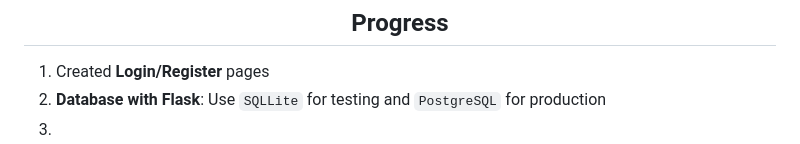
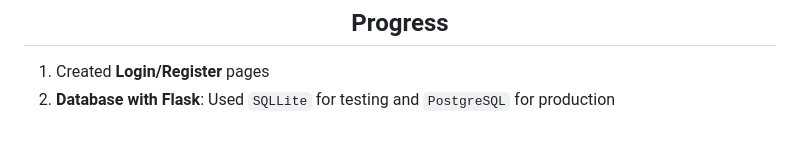
Before and after one commit to tnguyen606-cs/AI-ExpenseApp, a Markdown page: README.md, the part around the change. Rendered like a GitHub page.

```diff
--- a/README.md
+++ b/README.md
@@ -58,5 +58,4 @@ This list includes:
 <h2 align="center">Progress</h2>
 
 1. Created **Login/Register** pages
-2. **Database with Flask**: Use `SQLLite` for testing and `PostgreSQL` for production
-3.
+2. **Database with Flask**: Used `SQLLite` for testing and `PostgreSQL` for production
```
